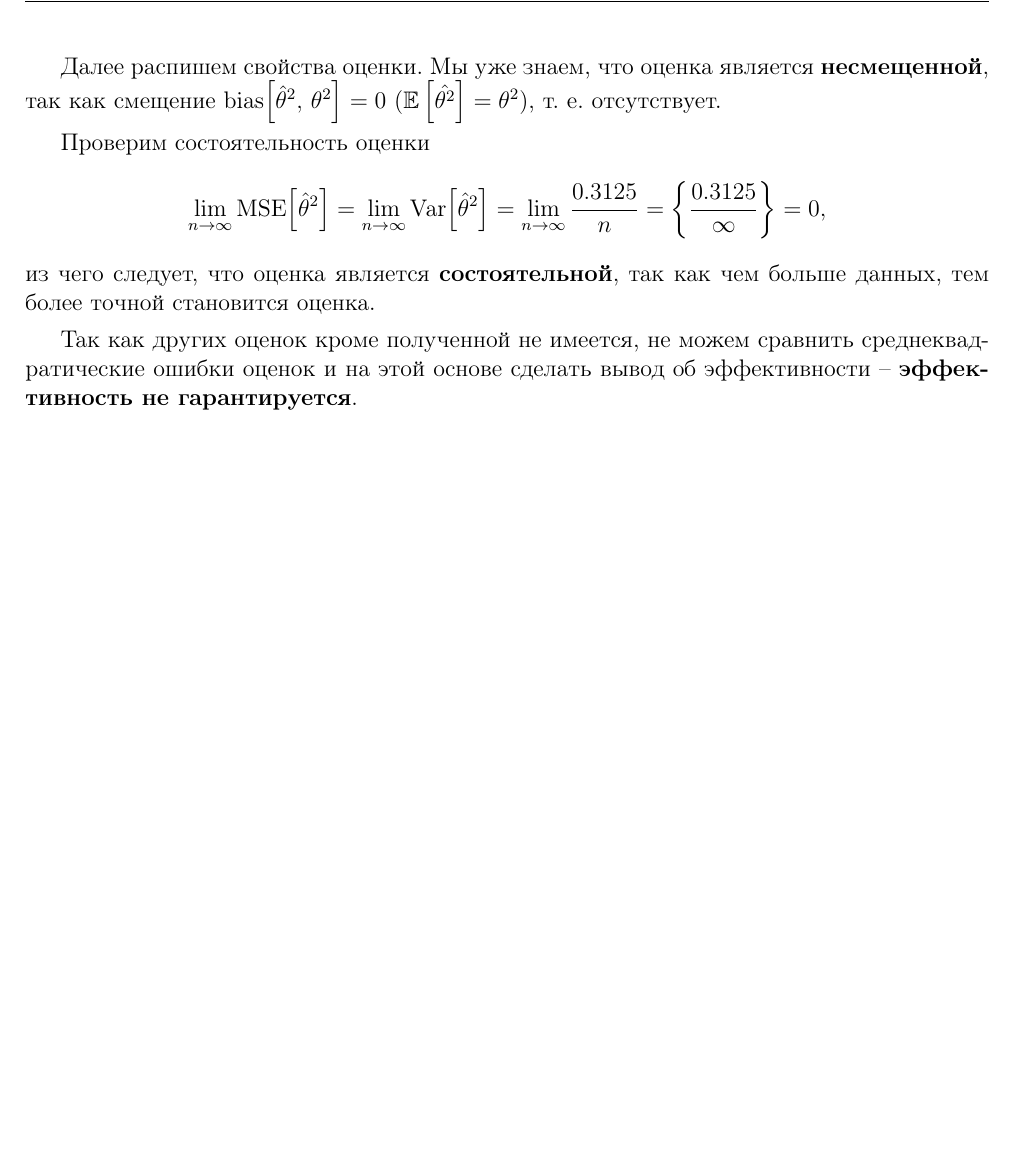
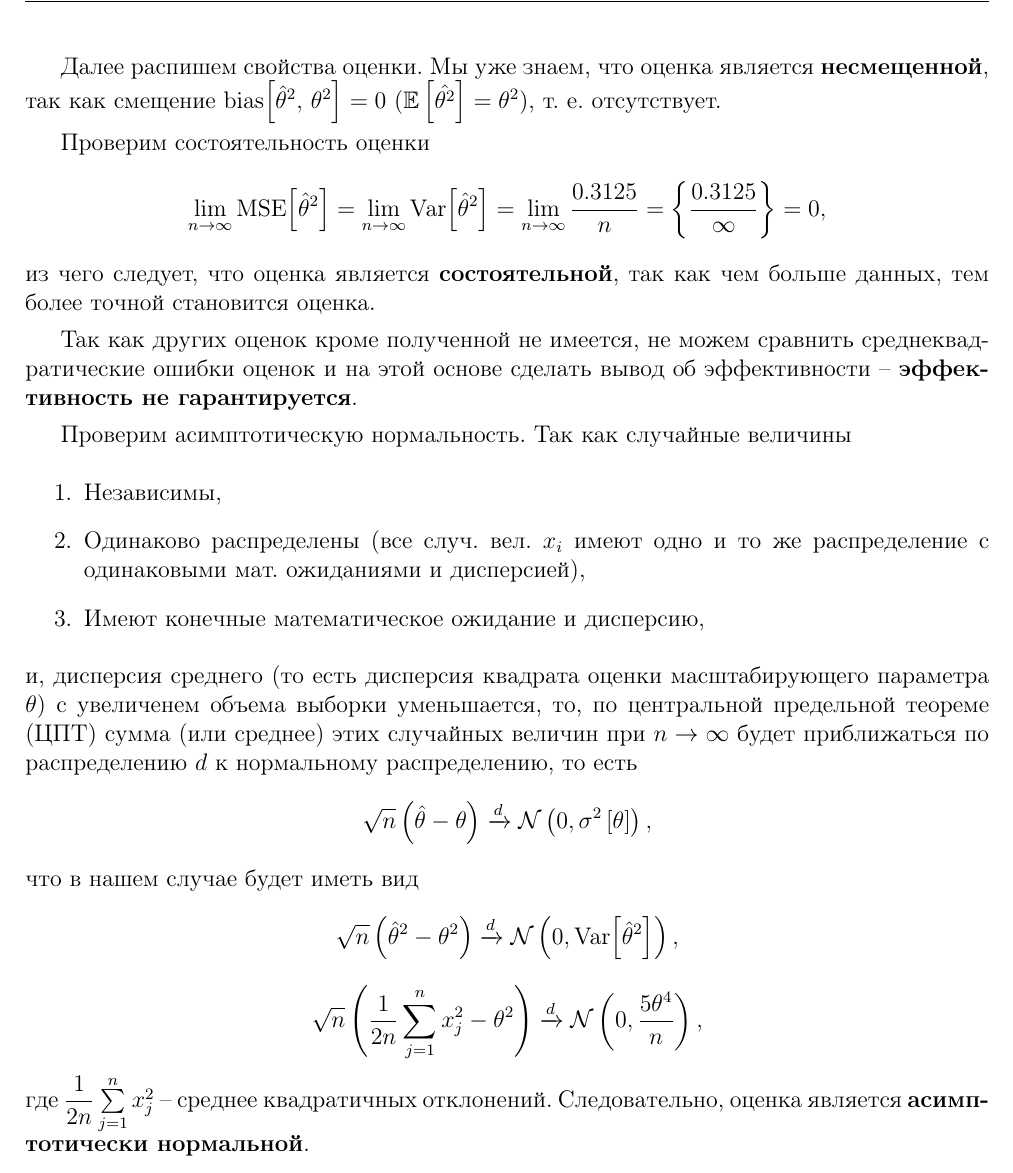
Before and after one commit to alexexexei/math-stats, a LaTeX document (lab_1/latex/lab_1.tex): part of page 13 of 13, cut so that both start at the same text, the shorter picture padded with empty space. Compiled offline with pdfLaTeX.

Commit message:
task 2 lab 1 com

```diff
--- a/lab_1/latex/lab_1.tex
+++ b/lab_1/latex/lab_1.tex
@@ -509,5 +509,16 @@
     Так как других оценок кроме полученной не имеется, не можем сравнить среднеквадратические ошибки оценок и на этой основе сделать вывод об эффективности -- \textbf{эффективность не гарантируется}.
 
 
-
+    Проверим асимптотическую нормальность. Так как случайные величины
+    \begin{enumerate}
+        \item Независимы,
+        \item Одинаково распределены (все случ. вел. $x_i$ имеют одно и то же распределение с одинаковыми мат. ожиданиями и дисперсией),
+        \item Имеют конечные математическое ожидание и дисперсию,
+    \end{enumerate}
+    и, дисперсия среднего (то есть дисперсия квадрата оценки масштабирующего параметра $\theta$) с увеличенем объема выборки уменьшается,
+    то, по центральной предельной теореме (ЦПТ) сумма (или среднее) этих случайных величин при $n\rightarrow\infty$ будет приближаться по распределению $d$ к нормальному распределению,
+    то есть $$\sqrt{n}\left(\hat{\theta}-\theta\right)\xrightarrow{d}\mathcal{N}\left(0,\sigma^2\left[\theta\right]\right),$$ что в нашем случае будет иметь вид
+    $$\sqrt{n}\left(\hat{\theta}^2-\theta^2\right)\xrightarrow{d}\mathcal{N}\left(0,\text{Var}{\left[\hat{\theta}^2\right]}\right),$$
+    $$\sqrt{n}\left(\dfrac{1}{2n}\sum\limits_{j=1}^{n}x_{j}^2-\theta^2\right)\xrightarrow{d}\mathcal{N}\left(0,\dfrac{5\theta^4}{n}\right),$$
+    где $\dfrac{1}{2n}\sum\limits_{j=1}^{n}x_{j}^2$ -- среднее квадратичных отклонений. Следовательно, оценка является \textbf{асимптотически нормальной}.
 \end{document}
```
Also changed, not shown: lab_1/latex/lab_1.pdf.
